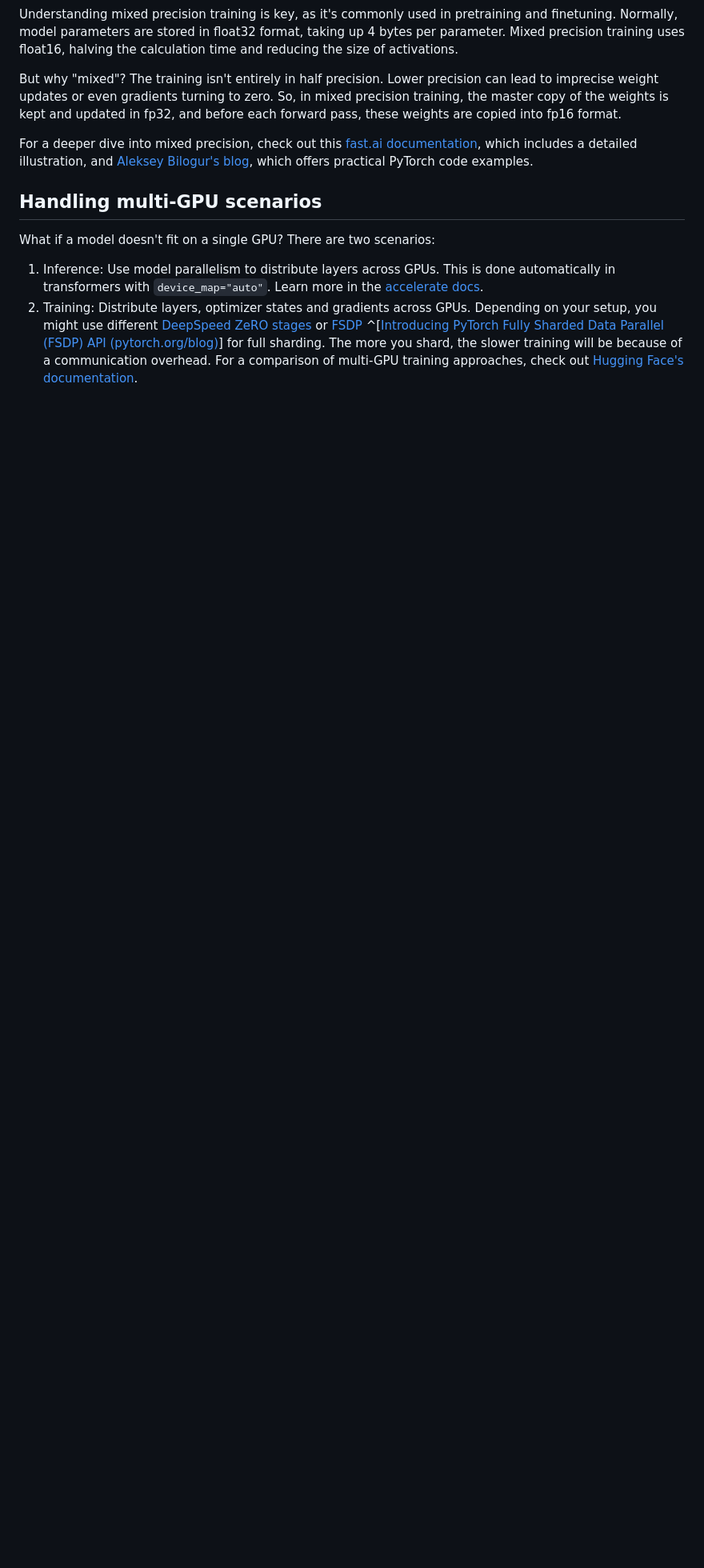
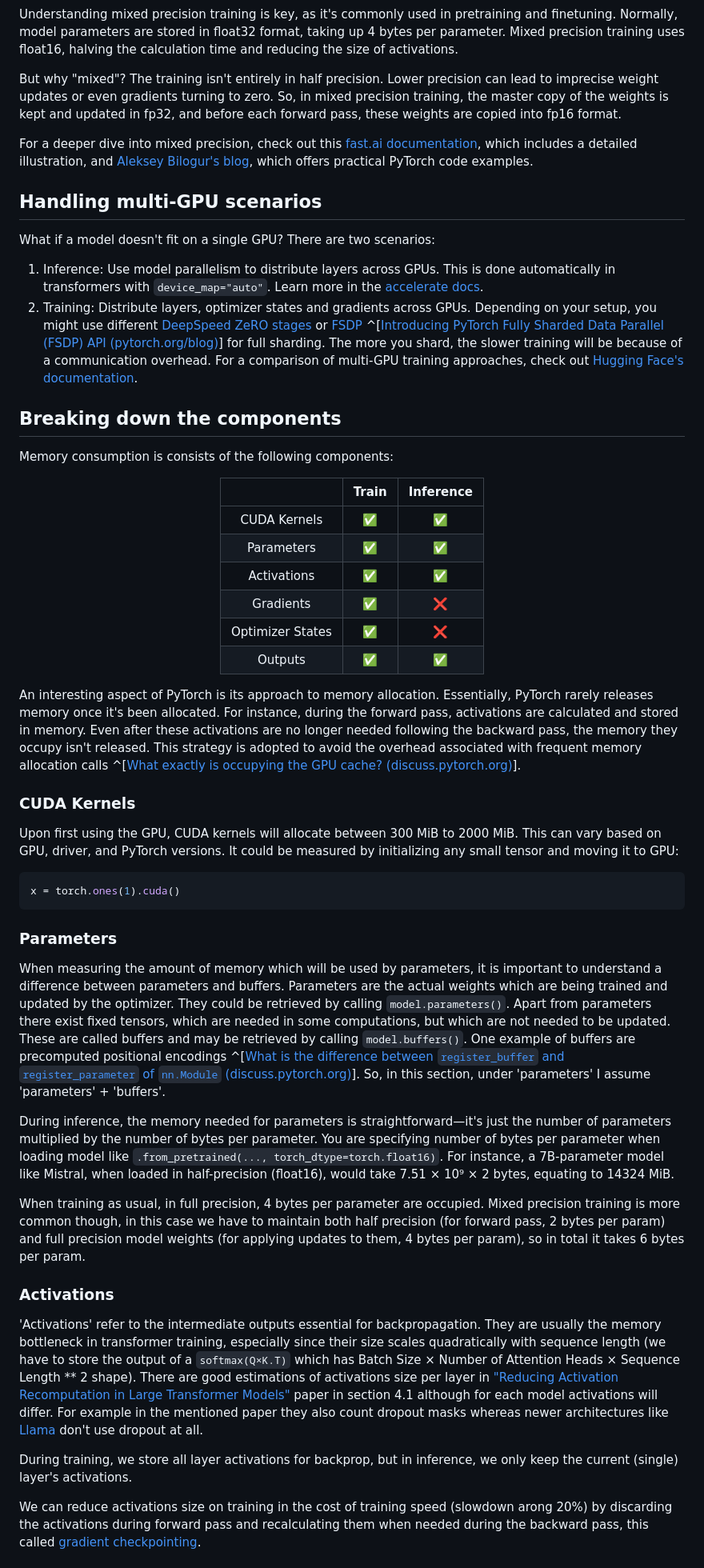
Before and after one commit to furiousteabag/asmirnov.xyz, a Markdown page: content/vram.md, the part around one of its changes. Shown at 80% size. Drawn GitHub-style; blank space fills up the shorter version.

Commit message:
add components part

````diff
--- a/content/vram.md
+++ b/content/vram.md
@@ -43,3 +43,47 @@ What if a model doesn't fit on a single GPU? There are two scenarios:
 
 1. Inference: Use model parallelism to distribute layers across GPUs. This is done automatically in transformers with `device_map="auto"`. Learn more in the [accelerate docs](https://huggingface.co/docs/accelerate/main/en/concept_guides/big_model_inference).
 2. Training: Distribute layers, optimizer states and gradients across GPUs. Depending on your setup, you might use different [DeepSpeed ZeRO stages](https://www.microsoft.com/en-us/research/blog/zero-deepspeed-new-system-optimizations-enable-training-models-with-over-100-billion-parameters/) or [FSDP](https://engineering.fb.com/2021/07/15/open-source/fsdp/) ^[[Introducing PyTorch Fully Sharded Data Parallel (FSDP) API (pytorch.org/blog)](https://pytorch.org/blog/introducing-pytorch-fully-sharded-data-parallel-api/)] for full sharding. The more you shard, the slower training will be because of a communication overhead. For a comparison of multi-GPU training approaches, check out [Hugging Face's documentation](https://huggingface.co/docs/transformers/main/en/perf_train_gpu_many).
+
+## Breaking down the components
+
+Memory consumption is consists of the following components:
+
+<center>
+
+|                  | Train | Inference |
+| :--------------: | :---: | :-------: |
+|   CUDA Kernels   |  ✅   |    ✅     |
+|    Parameters    |  ✅   |    ✅     |
+|   Activations    |  ✅   |    ✅     |
+|    Gradients     |  ✅   |    ❌     |
+| Optimizer States |  ✅   |    ❌     |
+|     Outputs      |  ✅   |    ✅     |
+
+</center>
+
+An interesting aspect of PyTorch is its approach to memory allocation. Essentially, PyTorch rarely releases memory once it's been allocated. For instance, during the forward pass, activations are calculated and stored in memory. Even after these activations are no longer needed following the backward pass, the memory they occupy isn't released. This strategy is adopted to avoid the overhead associated with frequent memory allocation calls ^[[What exactly is occupying the GPU cache? (discuss.pytorch.org)](https://discuss.pytorch.org/t/what-exactly-is-occupying-the-gpu-cache/80645/2)].
+
+### CUDA Kernels
+
+Upon first using the GPU, CUDA kernels will allocate between 300 MiB to 2000 MiB. This can vary based on GPU, driver, and PyTorch versions. It could be measured by initializing any small tensor and moving it to GPU:
+
+```python
+x = torch.ones(1).cuda()
+```
+
+### Parameters
+
+When measuring the amount of memory which will be used by parameters, it is important to understand a difference between parameters and buffers. Parameters are the actual weights which are being trained and updated by the optimizer. They could be retrieved by calling `model.parameters()`. Apart from parameters there exist fixed tensors, which are needed in some computations, but which are not needed to be updated. These are called buffers and may be retrieved by calling `model.buffers()`. One example of buffers are precomputed positional encodings ^[[What is the difference between `register_buffer` and `register_parameter` of `nn.Module` (discuss.pytorch.org)](https://discuss.pytorch.org/t/what-is-the-difference-between-register-buffer-and-register-parameter-of-nn-module/32723)]. So, in this section, under 'parameters' I assume 'parameters' + 'buffers'.
+
+During inference, the memory needed for parameters is straightforward—it's just the number of parameters multiplied by the number of bytes per parameter. You are specifying number of bytes per parameter when loading model like `.from_pretrained(..., torch_dtype=torch.float16)`. For instance, a 7B-parameter model like Mistral, when loaded in half-precision (float16), would take 7.51 × 10⁹ × 2 bytes, equating to 14324 MiB.
+
+When training as usual, in full precision, 4 bytes per parameter are occupied. Mixed precision training is more common though, in this case we have to maintain both half precision (for forward pass, 2 bytes per param) and full precision model weights (for applying updates to them, 4 bytes per param), so in total it takes 6 bytes per param.
+
+### Activations
+
+'Activations' refer to the intermediate outputs essential for backpropagation. They are usually the memory bottleneck in transformer training, especially since their size scales quadratically with sequence length (we have to store the output of a `softmax(Q×K.T)` which has Batch Size × Number of Attention Heads × Sequence Length \*\* 2 shape). There are good estimations of activations size per layer in ["Reducing Activation Recomputation in Large Transformer Models"](https://arxiv.org/abs/2205.05198) paper in section 4.1 although for each model activations will differ. For example in the mentioned paper they also count dropout masks whereas newer architectures like [Llama](https://github.com/facebookresearch/llama/blob/main/llama/model.py) don't use dropout at all.
+
+During training, we store all layer activations for backprop, but in inference, we only keep the current (single) layer's activations.
+
+We can reduce activations size on training in the cost of training speed (slowdown arong 20%) by discarding the activations during forward pass and recalculating them when needed during the backward pass, this called [gradient checkpointing](https://medium.com/tensorflow/fitting-larger-networks-into-memory-583e3c758ff9).
+
````
Also changed, not shown: other parts of content/vram.md (+23 -0 lines).
